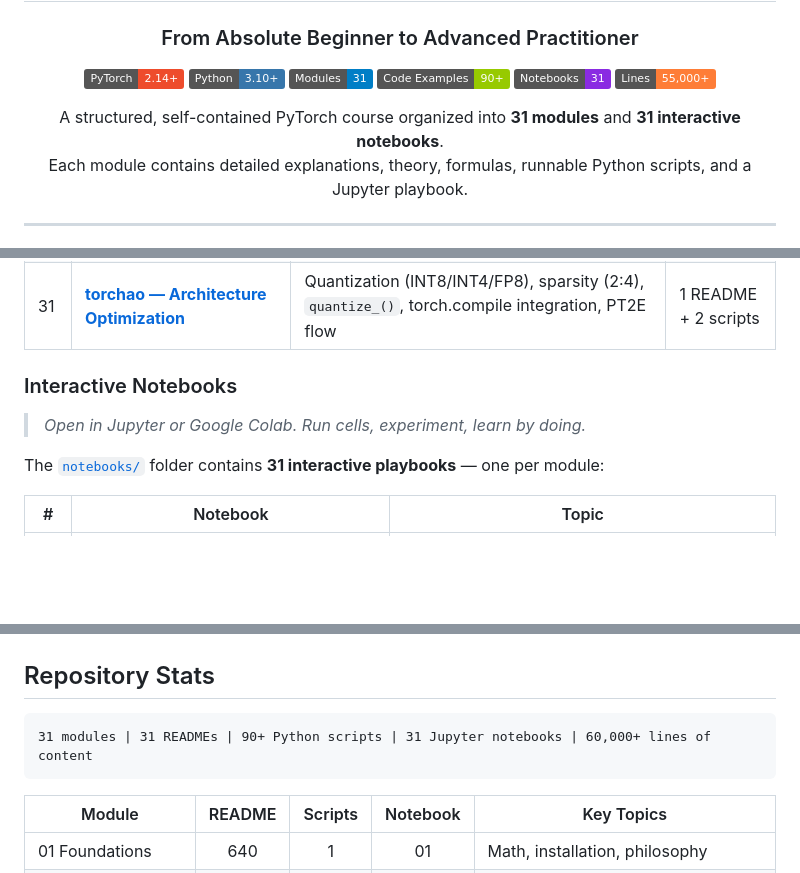
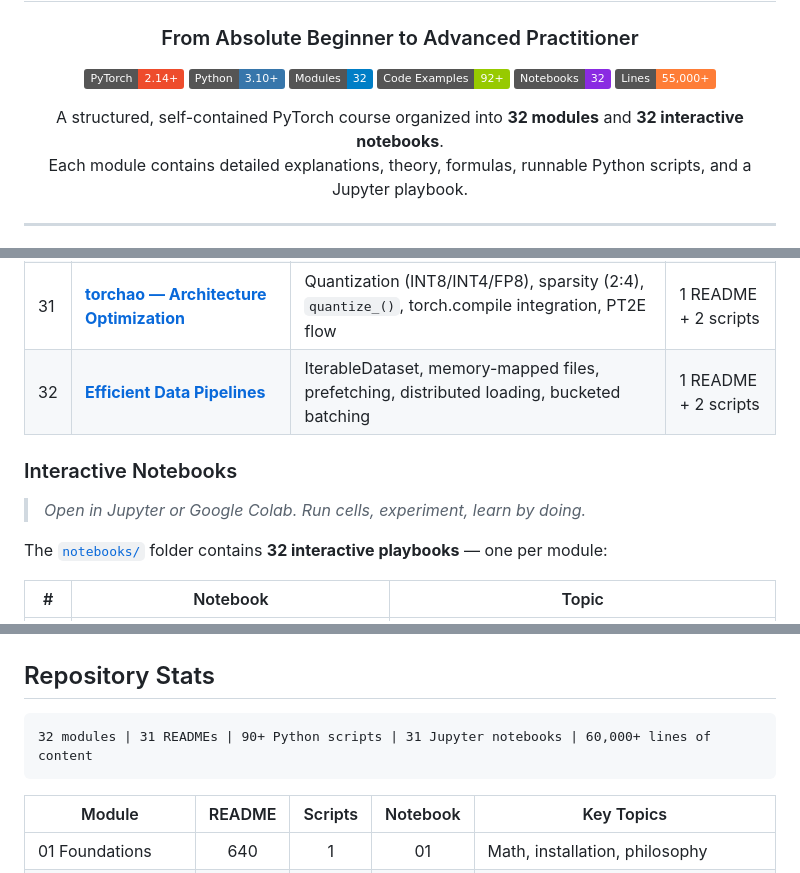
Before and after one commit to subinz1/pytorch-reference-guide, a Markdown page: README.md, 3 parts joined by grey strips. Drawn GitHub-style; badges without logos; blank space fills up the shorter version.

Commit message:
Update root README: badges, tables for Module 32 (Day 18)

````diff
--- a/README.md
+++ b/README.md
@@ -8,14 +8,14 @@
 <p align="center">
   <a href="https://pytorch.org/"><img src="https://img.shields.io/badge/PyTorch-2.14%2B-EE4C2C?logo=pytorch" alt="PyTorch"></a>
   <a href="https://www.python.org/"><img src="https://img.shields.io/badge/Python-3.10%2B-3776AB?logo=python&logoColor=white" alt="Python"></a>
-  <a href="#course-structure"><img src="https://img.shields.io/badge/Modules-31-blue" alt="Modules"></a>
-  <a href="#course-structure"><img src="https://img.shields.io/badge/Code_Examples-90%2B-green" alt="Examples"></a>
-  <a href="#interactive-notebooks"><img src="https://img.shields.io/badge/Notebooks-31-blueviolet?logo=jupyter" alt="Notebooks"></a>
+  <a href="#course-structure"><img src="https://img.shields.io/badge/Modules-32-blue" alt="Modules"></a>
+  <a href="#course-structure"><img src="https://img.shields.io/badge/Code_Examples-92%2B-green" alt="Examples"></a>
+  <a href="#interactive-notebooks"><img src="https://img.shields.io/badge/Notebooks-32-blueviolet?logo=jupyter" alt="Notebooks"></a>
   <a href="#course-structure"><img src="https://img.shields.io/badge/Lines-55%2C000%2B-orange" alt="Lines"></a>
 </p>
 
 <p align="center">
-  A structured, self-contained PyTorch course organized into <strong>31 modules</strong> and <strong>31 interactive notebooks</strong>.<br>
+  A structured, self-contained PyTorch course organized into <strong>32 modules</strong> and <strong>32 interactive notebooks</strong>.<br>
   Each module contains detailed explanations, theory, formulas, runnable Python scripts, and a Jupyter playbook.
 </p>
 
@@ -109,12 +109,13 @@ This repository takes someone with **basic Python knowledge** and makes them a *
 | 29 | [**Mixed Precision Deep Dive**](29_mixed_precision/) | FP32, FP16, BF16, FP8, AMP autocast, GradScaler, FSDP2 mixed precision, torch.compile | 1 README + 2 scripts |
 | 30 | [**Debugging PyTorch Models**](30_debugging/) | Anomaly detection, NaN/Inf checks, gradient flow, shape debugging, torch.compile debugging, memory leaks | 1 README + 2 scripts |
 | 31 | [**torchao — Architecture Optimization**](31_torchao/) | Quantization (INT8/INT4/FP8), sparsity (2:4), `quantize_()`, torch.compile integration, PT2E flow | 1 README + 2 scripts |
+| 32 | [**Efficient Data Pipelines**](32_data_pipelines/) | IterableDataset, memory-mapped files, prefetching, distributed loading, bucketed batching | 1 README + 2 scripts |
 
 ### Interactive Notebooks
 
 > *Open in Jupyter or Google Colab. Run cells, experiment, learn by doing.*
 
-The [`notebooks/`](notebooks/) folder contains **31 interactive playbooks** — one per module:
+The [`notebooks/`](notebooks/) folder contains **32 interactive playbooks** — one per module:
 
 | # | Notebook | Topic |
 |---|----------|-------|
@@ -253,7 +254,7 @@ Tensors, Autograd, `nn.Module`, Optimizers, DataLoaders, Training Loops
 ## Repository Stats
 
 ```
-31 modules | 31 READMEs | 90+ Python scripts | 31 Jupyter notebooks | 60,000+ lines of content
+32 modules | 31 READMEs | 90+ Python scripts | 31 Jupyter notebooks | 60,000+ lines of content
 ```
 
 | Module | README | Scripts | Notebook | Key Topics |
````
